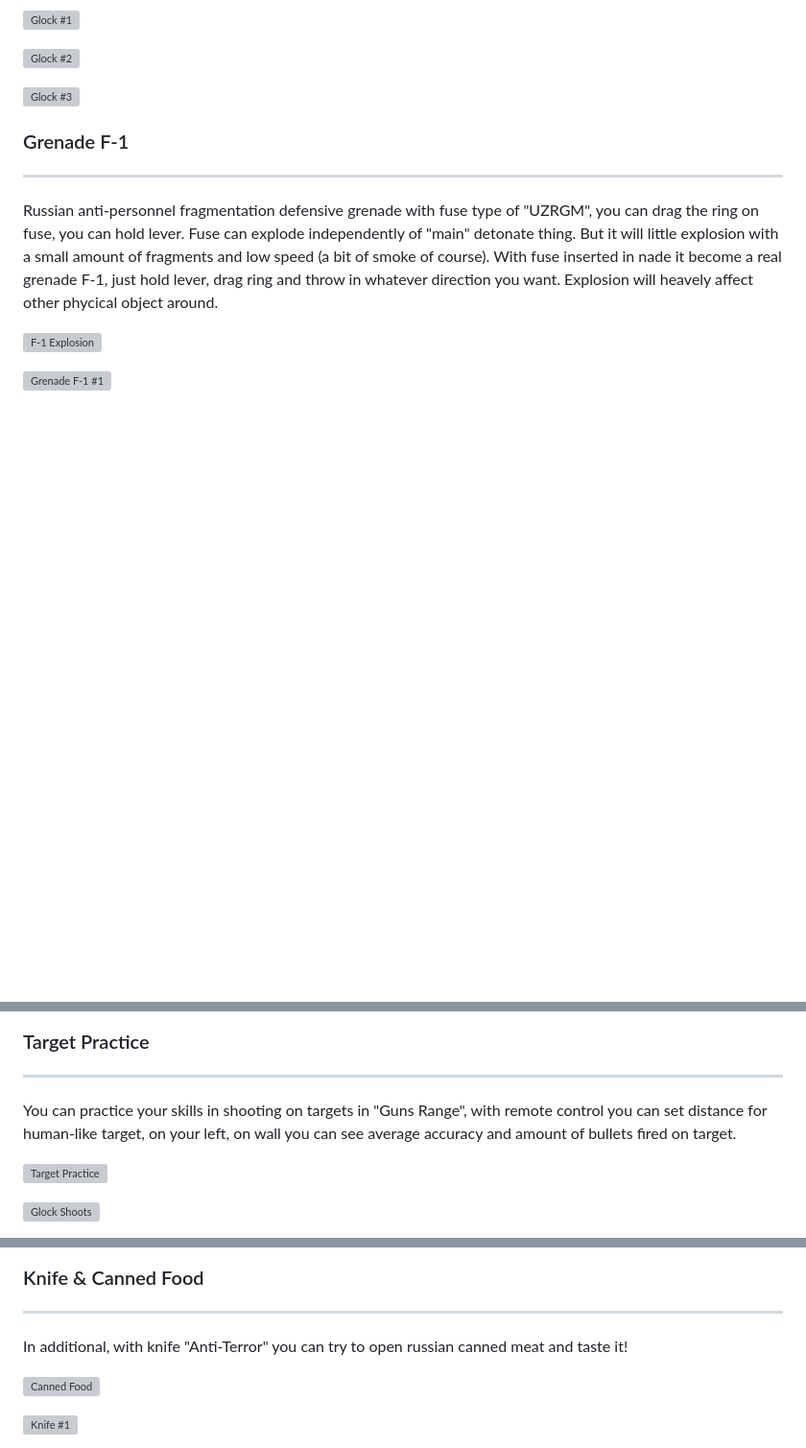
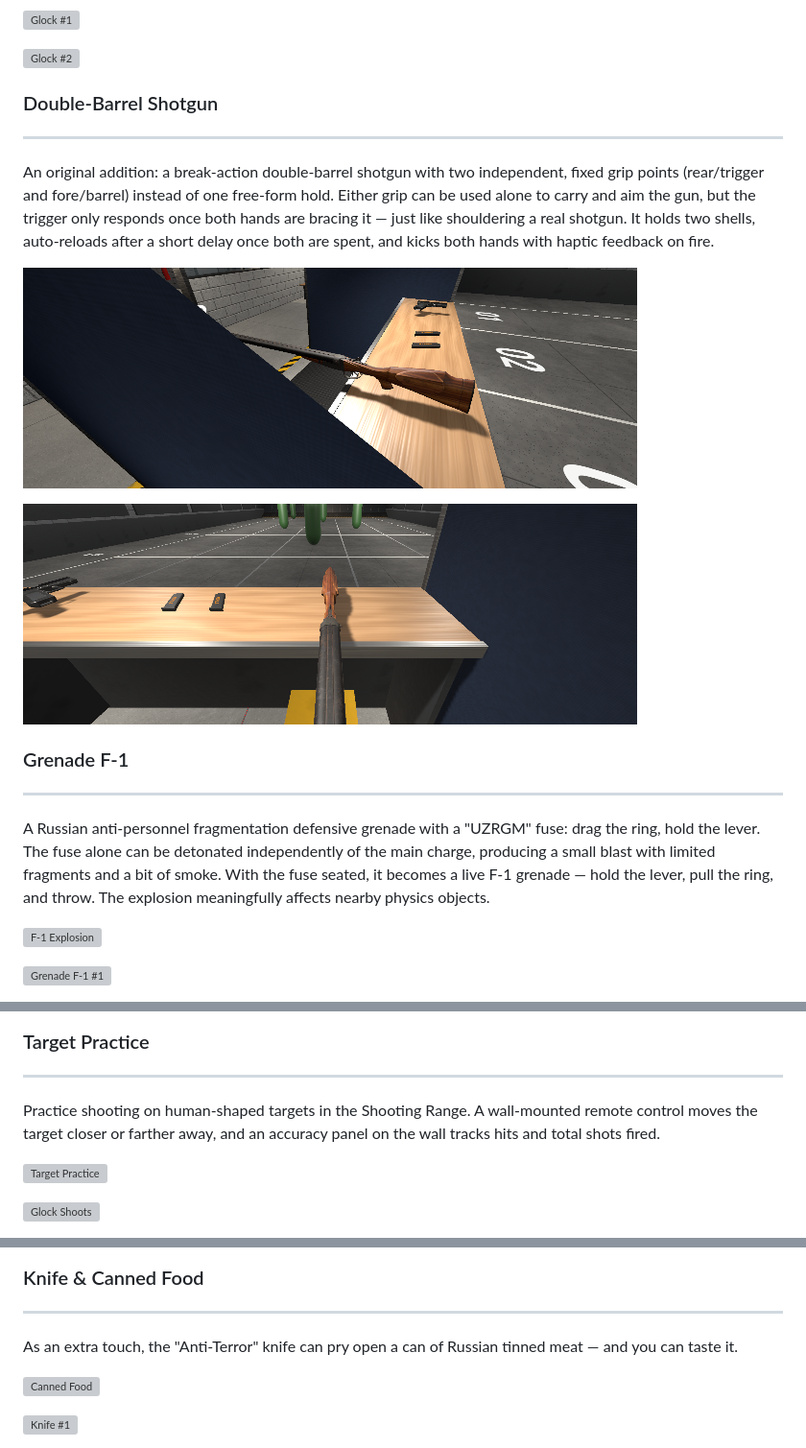
Before and after one commit to tak1117/GunShooting, a Markdown page: README.md, 3 parts joined by grey strips. Shown at 96% size. Drawn GitHub-style; pictures changed too: Images/ZombieCorridor/shotgun_aim.png (added), Images/ZombieCorridor/shotgun_corner.png (added); blank space fills up the shorter version; grey boxes are pictures that could not be loaded.

```diff
--- a/README.md
+++ b/README.md
@@ -33,13 +26,21 @@ Glock 17 with 9mm caliber have 4 different types of ammo, with different start v
 
 ![Glock #2](./Images/Gameplay/Screenshots/scr19.png)
 
-![Glock #3](./Images/Gameplay/Screenshots/scr20.png)
+### Double-Barrel Shotgun
+
+---
+
+An original addition: a break-action double-barrel shotgun with two independent, fixed grip points (rear/trigger and fore/barrel) instead of one free-form hold. Either grip can be used alone to carry and aim the gun, but the trigger only responds once both hands are bracing it — just like shouldering a real shotgun. It holds two shells, auto-reloads after a short delay once both are spent, and kicks both hands with haptic feedback on fire.
+
+![Shotgun on the Table](./Images/ZombieCorridor/shotgun_corner.png)
+
+![Shotgun Aiming Down Range](./Images/ZombieCorridor/shotgun_aim.png)
 
 ### Grenade F-1
 
 ---
 
-Russian anti-personnel fragmentation defensive grenade with fuse type of "UZRGM", you can drag the ring on fuse, you can hold lever. Fuse can explode independently of "main" detonate thing. But it will little explosion with a small amount of fragments and low speed (a bit of smoke of course). With fuse inserted in nade it become a real grenade F-1, just hold lever, drag ring and throw in whatever direction you want. Explosion will heavely affect other phycical object around.
+A Russian anti-personnel fragmentation defensive grenade with a "UZRGM" fuse: drag the ring, hold the lever. The fuse alone can be detonated independently of the main charge, producing a small blast with limited fragments and a bit of smoke. With the fuse seated, it becomes a live F-1 grenade — hold the lever, pull the ring, and throw. The explosion meaningfully affects nearby physics objects.
 
 ![F-1 Explosion](./Images/Gameplay/Gifs/grenade_explosion.gif)
 
@@ -70,7 +64,7 @@ Body armor saves you from grenade fragments and absorbs and dissipates energy of
 
 ---
 
-You can practice your skills in shooting on targets in "Guns Range", with remote control you can set distance for human-like target, on your left, on wall you can see average accuracy and amount of bullets fired on target.
+Practice shooting on human-shaped targets in the Shooting Range. A wall-mounted remote control moves the target closer or farther away, and an accuracy panel on the wall tracks hits and total shots fired.
 
 ![Target Practice](./Images/Gameplay/Gifs/move_target.gif)
 
@@ -82,7 +74,7 @@ You can practice your skills in shooting on targets in "Guns Range", with remote
 
 ---
 
-In additional, with knife "Anti-Terror" you can try to open russian canned meat and taste it!
+As an extra touch, the "Anti-Terror" knife can pry open a can of Russian tinned meat — and you can taste it.
 
 ![Canned Food](./Images/Gameplay/Gifs/canned_food.gif)
 
```
Also changed, not shown: other parts of README.md (+36 -34 lines), Images/ZombieCorridor/shotgun_table.png (added), Images/ZombieCorridor/targets_overview.png (added).
